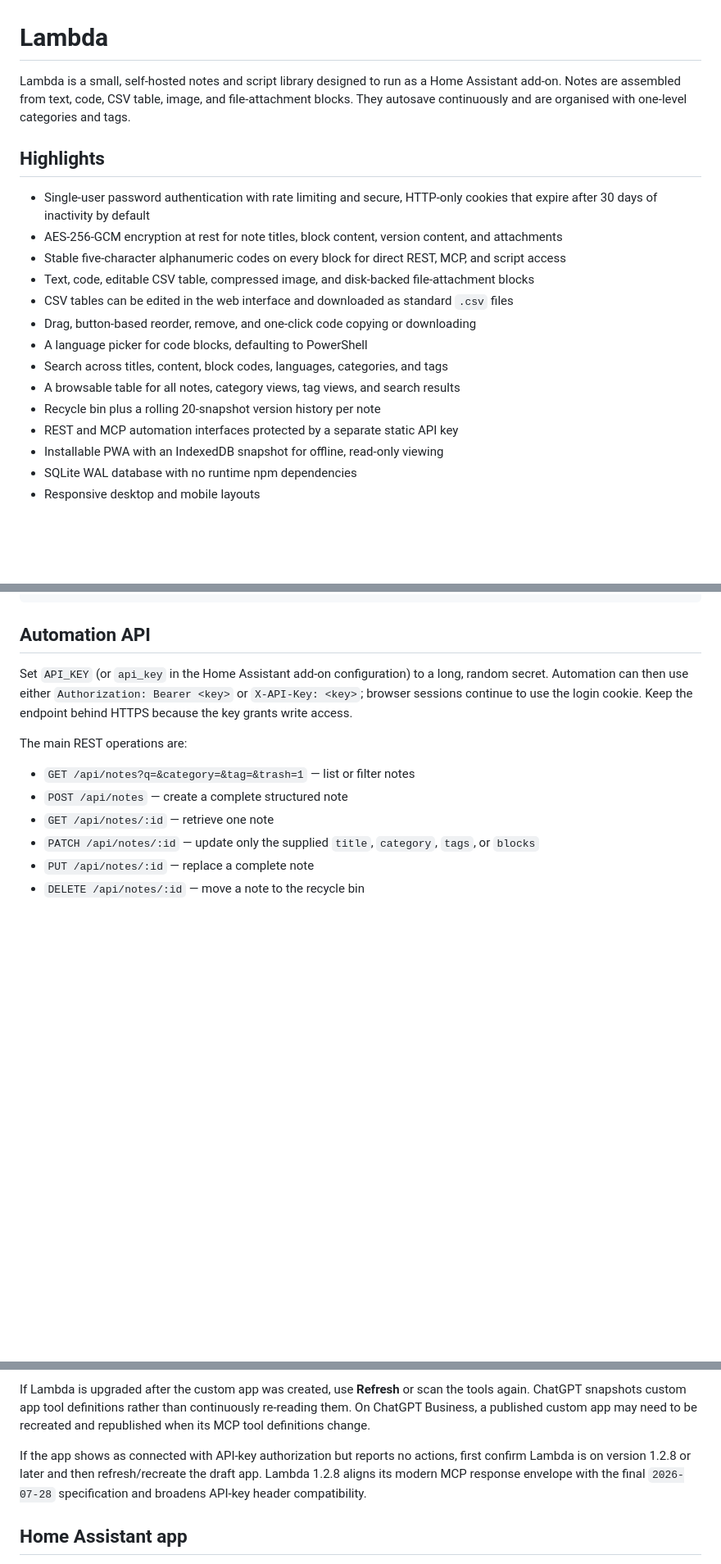
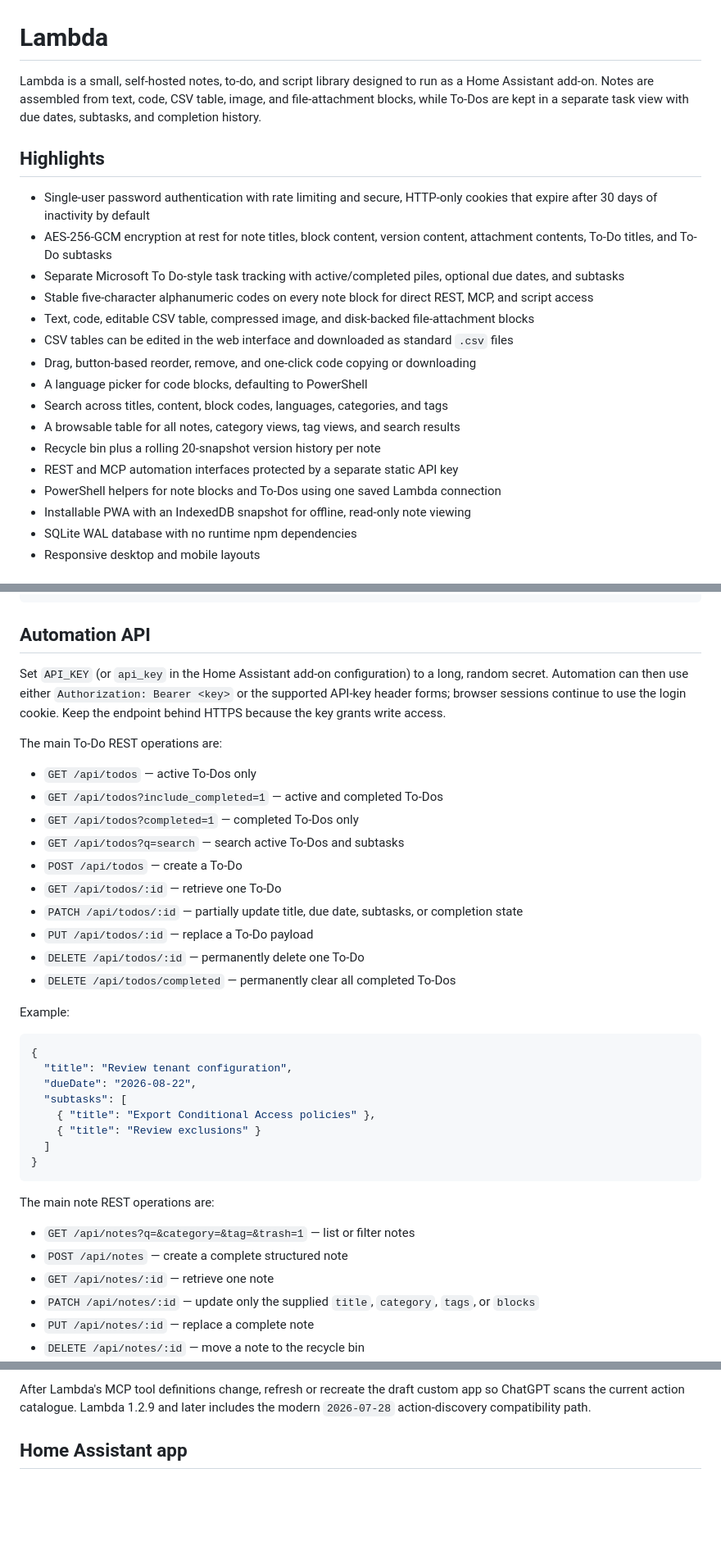
Before and after one commit to Invertee/Lambda, a Markdown page: lambda/README.md, 3 parts joined by grey strips. Shown at 82% size. Rendered like a GitHub page; blank space fills up the shorter version.

````diff
--- a/lambda/README.md
+++ b/lambda/README.md
@@ -1,12 +1,13 @@
 # Lambda
 
-Lambda is a small, self-hosted notes and script library designed to run as a Home Assistant add-on. Notes are assembled from text, code, CSV table, image, and file-attachment blocks. They autosave continuously and are organised with one-level categories and tags.
+Lambda is a small, self-hosted notes, to-do, and script library designed to run as a Home Assistant add-on. Notes are assembled from text, code, CSV table, image, and file-attachment blocks, while To-Dos are kept in a separate task view with due dates, subtasks, and completion history.
 
 ## Highlights
 
 - Single-user password authentication with rate limiting and secure, HTTP-only cookies that expire after 30 days of inactivity by default
-- AES-256-GCM encryption at rest for note titles, block content, version content, and attachments
-- Stable five-character alphanumeric codes on every block for direct REST, MCP, and script access
+- AES-256-GCM encryption at rest for note titles, block content, version content, attachment contents, To-Do titles, and To-Do subtasks
+- Separate Microsoft To Do-style task tracking with active/completed piles, optional due dates, and subtasks
+- Stable five-character alphanumeric codes on every note block for direct REST, MCP, and script access
 - Text, code, editable CSV table, compressed image, and disk-backed file-attachment blocks
 - CSV tables can be edited in the web interface and downloaded as standard `.csv` files
 - Drag, button-based reorder, remove, and one-click code copying or downloading
@@ -15,7 +16,8 @@ Lambda is a small, self-hosted notes and script library designed to run as a Hom
 - A browsable table for all notes, category views, tag views, and search results
 - Recycle bin plus a rolling 20-snapshot version history per note
 - REST and MCP automation interfaces protected by a separate static API key
-- Installable PWA with an IndexedDB snapshot for offline, read-only viewing
+- PowerShell helpers for note blocks and To-Dos using one saved Lambda connection
+- Installable PWA with an IndexedDB snapshot for offline, read-only note viewing
 - SQLite WAL database with no runtime npm dependencies
 - Responsive desktop and mobile layouts
 
@@ -64,9 +79,35 @@ W32Time,Stopped
 
 ## Automation API
 
-Set `API_KEY` (or `api_key` in the Home Assistant add-on configuration) to a long, random secret. Automation can then use either `Authorization: Bearer <key>` or `X-API-Key: <key>`; browser sessions continue to use the login cookie. Keep the endpoint behind HTTPS because the key grants write access.
+Set `API_KEY` (or `api_key` in the Home Assistant add-on configuration) to a long, random secret. Automation can then use either `Authorization: Bearer <key>` or the supported API-key header forms; browser sessions continue to use the login cookie. Keep the endpoint behind HTTPS because the key grants write access.
 
-The main REST operations are:
+The main To-Do REST operations are:
+
+- `GET /api/todos` — active To-Dos only
+- `GET /api/todos?include_completed=1` — active and completed To-Dos
+- `GET /api/todos?completed=1` — completed To-Dos only
+- `GET /api/todos?q=search` — search active To-Dos and subtasks
+- `POST /api/todos` — create a To-Do
+- `GET /api/todos/:id` — retrieve one To-Do
+- `PATCH /api/todos/:id` — partially update title, due date, subtasks, or completion state
+- `PUT /api/todos/:id` — replace a To-Do payload
+- `DELETE /api/todos/:id` — permanently delete one To-Do
+- `DELETE /api/todos/completed` — permanently clear all completed To-Dos
+
+Example:
+
+```json
+{
+  "title": "Review tenant configuration",
+  "dueDate": "2026-08-22",
+  "subtasks": [
+    { "title": "Export Conditional Access policies" },
+    { "title": "Review exclusions" }
+  ]
+}
+```
+
+The main note REST operations are:
 
 - `GET /api/notes?q=&category=&tag=&trash=1` — list or filter notes
 - `POST /api/notes` — create a complete structured note
@@ -187,7 +233,5 @@ Create a custom app in ChatGPT and use the Lambda MCP URL, for example `https://
 
-If Lambda is upgraded after the custom app was created, use **Refresh** or scan the tools again. ChatGPT snapshots custom app tool definitions rather than continuously re-reading them. On ChatGPT Business, a published custom app may need to be recreated and republished when its MCP tool definitions change.
-
-If the app shows as connected with API-key authorization but reports no actions, first confirm Lambda is on version 1.2.8 or later and then refresh/recreate the draft app. Lambda 1.2.8 aligns its modern MCP response envelope with the final `2026-07-28` specification and broadens API-key header compatibility.
+After Lambda's MCP tool definitions change, refresh or recreate the draft custom app so ChatGPT scans the current action catalogue. Lambda 1.2.9 and later includes the modern `2026-07-28` action-discovery compatibility path.
 
 ## Home Assistant app
 
````
Also changed, not shown: other parts of lambda/README.md (+63 -43 lines).
